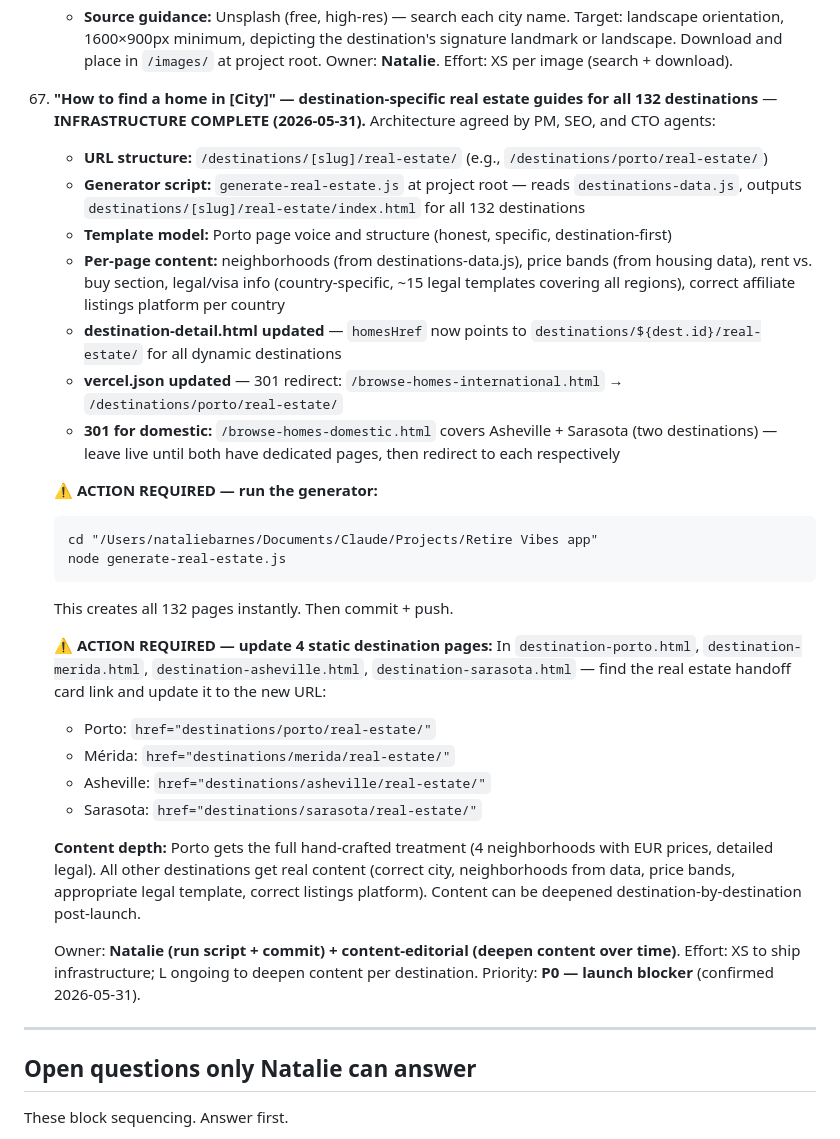
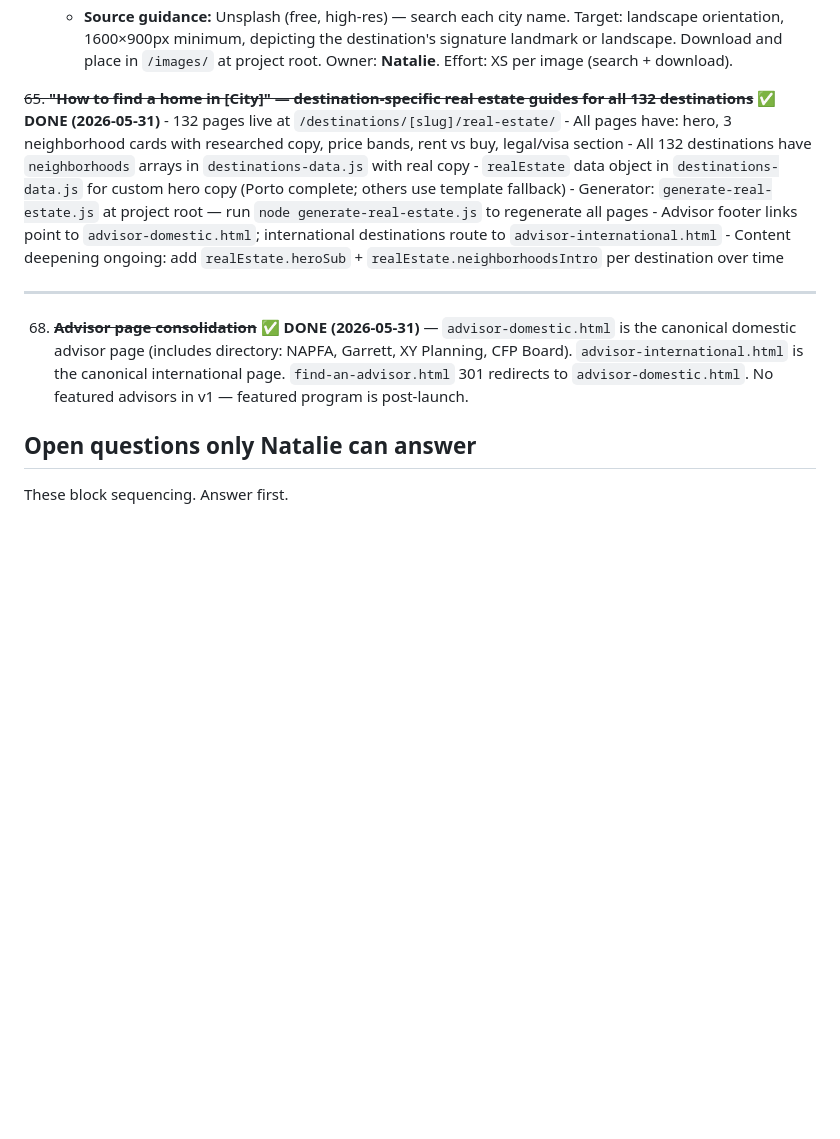
Before and after one commit to natadabar-1212/retirevibes, a Markdown page: launch-readiness-checklist.md, the part around the change. Rendered like a GitHub page; blank space fills up the shorter version.

Commit message:
Update launch checklist: mark item 65 done, add item 68 advisor consolidation

````diff
--- a/launch-readiness-checklist.md
+++ b/launch-readiness-checklist.md
@@ -201,34 +201,18 @@ I reviewed: `CLAUDE.md`, `RetireVibes_Product_Brief.md` (v1.2), `SESSION_HANDOFF
     - All 5 are also cross-referenced as thumbnails on each other's "Similar places" sections.
     - **Source guidance:** Unsplash (free, high-res) — search each city name. Target: landscape orientation, 1600×900px minimum, depicting the destination's signature landmark or landscape. Download and place in `/images/` at project root. Owner: **Natalie**. Effort: XS per image (search + download).
 
-65. **"How to find a home in [City]" — destination-specific real estate guides for all 132 destinations** — **INFRASTRUCTURE COMPLETE (2026-05-31).** Architecture agreed by PM, SEO, and CTO agents:
-    - **URL structure:** `/destinations/[slug]/real-estate/` (e.g., `/destinations/porto/real-estate/`)
-    - **Generator script:** `generate-real-estate.js` at project root — reads `destinations-data.js`, outputs `destinations/[slug]/real-estate/index.html` for all 132 destinations
-    - **Template model:** Porto page voice and structure (honest, specific, destination-first)
-    - **Per-page content:** neighborhoods (from destinations-data.js), price bands (from housing data), rent vs. buy section, legal/visa info (country-specific, ~15 legal templates covering all regions), correct affiliate listings platform per country
-    - **destination-detail.html updated** — `homesHref` now points to `destinations/${dest.id}/real-estate/` for all dynamic destinations
-    - **vercel.json updated** — 301 redirect: `/browse-homes-international.html` → `/destinations/porto/real-estate/`
-    - **301 for domestic:** `/browse-homes-domestic.html` covers Asheville + Sarasota (two destinations) — leave live until both have dedicated pages, then redirect to each respectively
-
-    **⚠️ ACTION REQUIRED — run the generator:**
-    ```
-    cd "/Users/nataliebarnes/Documents/Claude/Projects/Retire Vibes app"
-    node generate-real-estate.js
-    ```
-    This creates all 132 pages instantly. Then commit + push.
-
-    **⚠️ ACTION REQUIRED — update 4 static destination pages:**
-    In `destination-porto.html`, `destination-merida.html`, `destination-asheville.html`, `destination-sarasota.html` — find the real estate handoff card link and update it to the new URL:
-    - Porto: `href="destinations/porto/real-estate/"`
-    - Mérida: `href="destinations/merida/real-estate/"`
-    - Asheville: `href="destinations/asheville/real-estate/"`
-    - Sarasota: `href="destinations/sarasota/real-estate/"`
-
-    **Content depth:** Porto gets the full hand-crafted treatment (4 neighborhoods with EUR prices, detailed legal). All other destinations get real content (correct city, neighborhoods from data, price bands, appropriate legal template, correct listings platform). Content can be deepened destination-by-destination post-launch.
-
-    Owner: **Natalie (run script + commit) + content-editorial (deepen content over time)**. Effort: XS to ship infrastructure; L ongoing to deepen content per destination. Priority: **P0 — launch blocker** (confirmed 2026-05-31).
+~~65. **"How to find a home in [City]" — destination-specific real estate guides for all 132 destinations**~~ ✅ **DONE (2026-05-31)**
+    - 132 pages live at `/destinations/[slug]/real-estate/`
+    - All pages have: hero, 3 neighborhood cards with researched copy, price bands, rent vs buy, legal/visa section
+    - All 132 destinations have `neighborhoods` arrays in `destinations-data.js` with real copy
+    - `realEstate` data object in `destinations-data.js` for custom hero copy (Porto complete; others use template fallback)
+    - Generator: `generate-real-estate.js` at project root — run `node generate-real-estate.js` to regenerate all pages
+    - Advisor footer links point to `advisor-domestic.html`; international destinations route to `advisor-international.html`
+    - Content deepening ongoing: add `realEstate.heroSub` + `realEstate.neighborhoodsIntro` per destination over time
 
 ---
+
+68. ~~**Advisor page consolidation**~~ ✅ **DONE (2026-05-31)** — `advisor-domestic.html` is the canonical domestic advisor page (includes directory: NAPFA, Garrett, XY Planning, CFP Board). `advisor-international.html` is the canonical international page. `find-an-advisor.html` 301 redirects to `advisor-domestic.html`. No featured advisors in v1 — featured program is post-launch.
 
 ## Open questions only Natalie can answer
 
````
